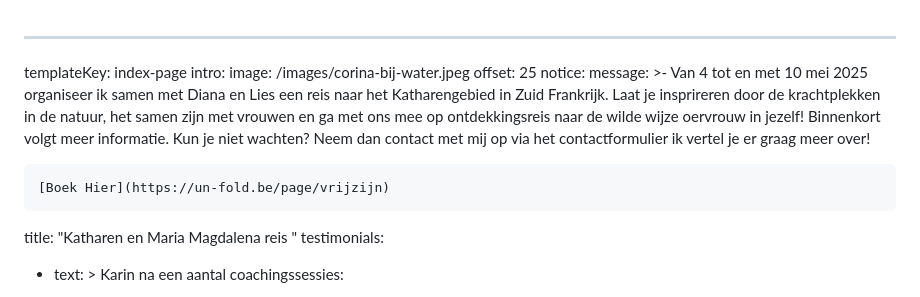
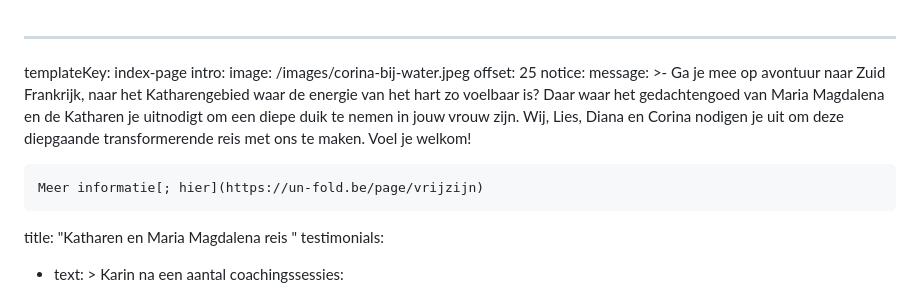
Before and after one commit to tomdewildt/corinapatings.nl, a Markdown page: src/pages/index.md, the part around the change. GitHub-like rendering.

Commit message:
Update Pages “index”

```diff
--- a/src/pages/index.md
+++ b/src/pages/index.md
@@ -5,15 +5,14 @@ intro:
   offset: 25
 notice:
   message: >-
-    Van 4 tot en met 10 mei 2025 organiseer ik samen met Diana en Lies een reis
-    naar het Katharengebied in Zuid Frankrijk. Laat je insprireren door de
-    krachtplekken in de natuur, het samen zijn met vrouwen en ga met ons mee op
-    ontdekkingsreis naar de wilde wijze oervrouw in jezelf! Binnenkort volgt
-    meer informatie. Kun je niet wachten? Neem dan contact met mij op via het
-    contactformulier ik vertel je er graag meer over!
+    Ga je mee op avontuur naar Zuid Frankrijk, naar het Katharengebied waar de
+    energie van het hart zo voelbaar is? Daar waar het gedachtengoed van Maria
+    Magdalena en de Katharen je uitnodigt om een diepe duik te nemen in jouw
+    vrouw zijn. Wij, Lies, Diana en Corina nodigen je uit om deze diepgaande
+    transformerende reis met ons te maken. Voel je welkom!
 
 
-    [B﻿oek Hier](https://un-fold.be/page/vrijzijn)
+    Meer informatie[; hier](https://un-fold.be/page/vrijzijn)
   title: "Katharen en Maria Magdalena reis "
 testimonials:
   - text: >
```
